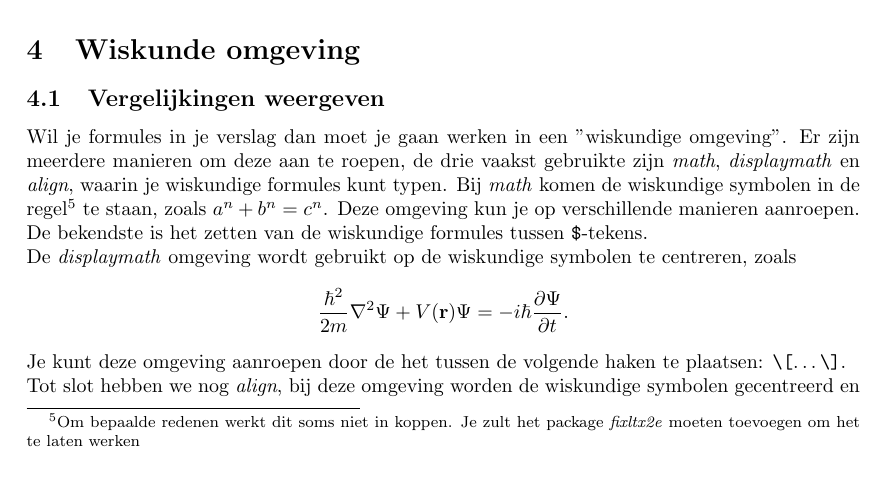
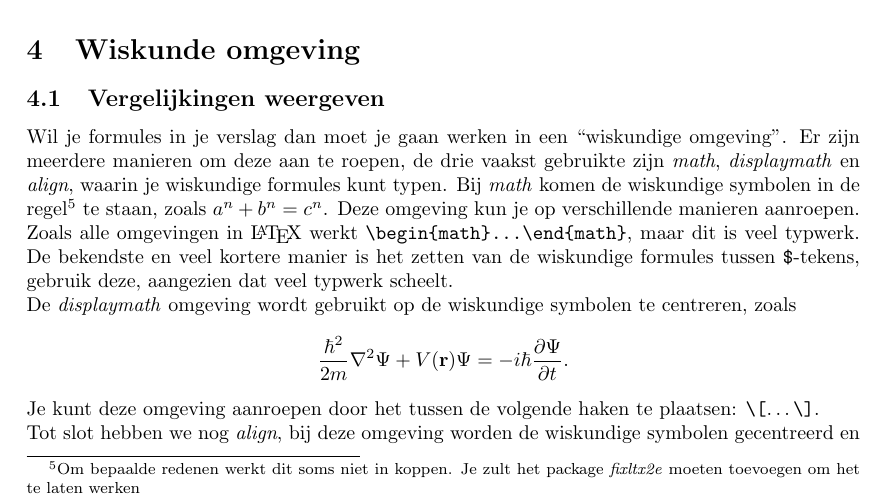
Before and after one commit to DeLeidscheFlesch/latexworkshop, a LaTeX document (NS/handleiding.tex): part of page 5 of 13, cut so that both start at the same text, the shorter picture padded with empty space. Compiled offline with pdfLaTeX; a LaTeX package or settings file that is missing is left out.

Commit message:
Poging tot de-ambiguiseren van het stukje over math omgevingen.
refs #3
Tom, kan je je hier in vinden?

```diff
--- a/NS/handleiding.tex
+++ b/NS/handleiding.tex
@@ -185,16 +189,23 @@ Typ hierna wel weer \verb.\normalsize. om verder te gaan in normale tekstgrootte
 
 \section{Wiskunde omgeving}
 \subsection{Vergelijkingen weergeven}
-Wil je formules in je verslag dan moet je gaan werken in een "wiskundige omgeving". Er zijn meerdere manieren om deze aan te roepen, de drie vaakst gebruikte zijn \textit{math}, \textit{displaymath} en \textit{align}, waarin je wiskundige formules kunt typen. Bij \textit{math} komen de wiskundige symbolen in de regel\footnote{Om bepaalde redenen werkt dit soms niet in koppen. Je zult het package \textit{fixltx2e} moeten toevoegen om het te laten werken} te staan, zoals $a^n+b^n=c^n$. Deze omgeving kun je op verschillende manieren aanroepen. De bekendste is het zetten van de wiskundige formules tussen \verb|$|-tekens.  \\
+Wil je formules in je verslag dan moet je gaan werken in een ``wiskundige omgeving".
+Er zijn meerdere manieren om deze aan te roepen, de drie vaakst gebruikte zijn \textit{math}, \textit{displaymath} en \textit{align}, waarin je wiskundige formules kunt typen.
+Bij \textit{math} komen de wiskundige symbolen in de regel\footnote{Om bepaalde redenen werkt dit soms niet in koppen.
+Je zult het package \textit{fixltx2e} moeten toevoegen om het te laten werken} te staan, zoals $a^n+b^n=c^n$.
+Deze omgeving kun je op verschillende manieren aanroepen.
+Zoals alle omgevingen in \LaTeX\ werkt \verb|\begin{math}...\end{math}|, maar dit is veel typwerk. De bekendste en veel kortere manier is het zetten van de wiskundige formules tussen \verb|$|-tekens, gebruik deze, aangezien dat veel typwerk scheelt.\\
 De \textit{displaymath} omgeving wordt gebruikt op de wiskundige symbolen te centreren, zoals
 \[ \frac{\hbar^2}{2m}\nabla^2\Psi + V(\mathbf{r})\Psi= -i\hbar \frac{\partial\Psi}{\partial t}.\]
-Je kunt deze omgeving aanroepen door de het tussen de volgende haken te plaatsen: \verb|\[|\dots\verb|\]|.\\
+Je kunt deze omgeving aanroepen door het tussen de volgende haken te plaatsen: \verb|\[|\dots\verb|\]|.\\
 Tot slot hebben we nog \textit{align}, bij deze omgeving worden de wiskundige symbolen gecentreerd en krijgen ze een verwijzing achter de vergelijking, zoals
 \begin{align}
 \int_{-\infty}^{\infty} \frac{\cos x}{x^2 + 1} &= \frac{\pi}{e}\\
 \int_{-\infty}^{\infty} \frac{\cos x}{x^2 + 1} &= \frac{\pi}{e}
 \end{align}
-Om een vergelijking zo weer te geven gebruik je \verb|\begin{align}| en \verb|\end{align}|. Wil je dit zonder verwijzingen gebruiken, dan type je \verb|\begin{align*}| en \verb|\end{align*}|. Om meerdere vergelijkingen onder elkaar te zetten, type je achter een vergelijking \verb.\\.. Gebruik het \verb|&|-teken om de formules goed onder elkaar te zetten, meestal gebruik je het voor het \verb|=|-teken. Als je zin hebt om te experimenteren, probeer dan uit te zoeken wat er gebeurt als je meerdere \verb|&|'s in dezelfde regel gebruikt.
+Om een vergelijking zo weer te geven gebruik je \verb|\begin{align}| en \verb|\end{align}|.
+Wil je dit zonder verwijzingen gebruiken, dan type je \verb|\begin{align*}| en \verb|\end{align*}|.
+Om meerdere vergelijkingen onder elkaar te zetten, type je achter een vergelijking \verb.\\.. Gebruik het \verb|&|-teken om de formules goed onder elkaar te zetten, meestal gebruik je het voor het \verb|=|-teken. Als je zin hebt om te experimenteren, probeer dan uit te zoeken wat er gebeurt als je meerdere \verb|&|'s in dezelfde regel gebruikt.
 
 \subsection{Superscript en subscript}
 Bij het werken in en wiskunde omgeving worden subscript (\verb|_|) en superscript (\verb|^|) veel gebruikt. Zo kunnen we bijvoorbeeld de rij $a_1,a_2,\dots, a_{n-1}$ weergeven met de code \verb|a_1,a_2,\dots,a_{n-1}| en de verglijking $a^b\cdot a^c=a^{b+c}$ weergeven met de code \verb|a^b\cdot a^c=a^{b+c}|. Let wel op dat bij meer dan \'e\'en teken in super- of subscript dat er \{ en \} om heen staat.
```
Also changed, not shown: NS/handleiding.tex (6 more changed lines).
